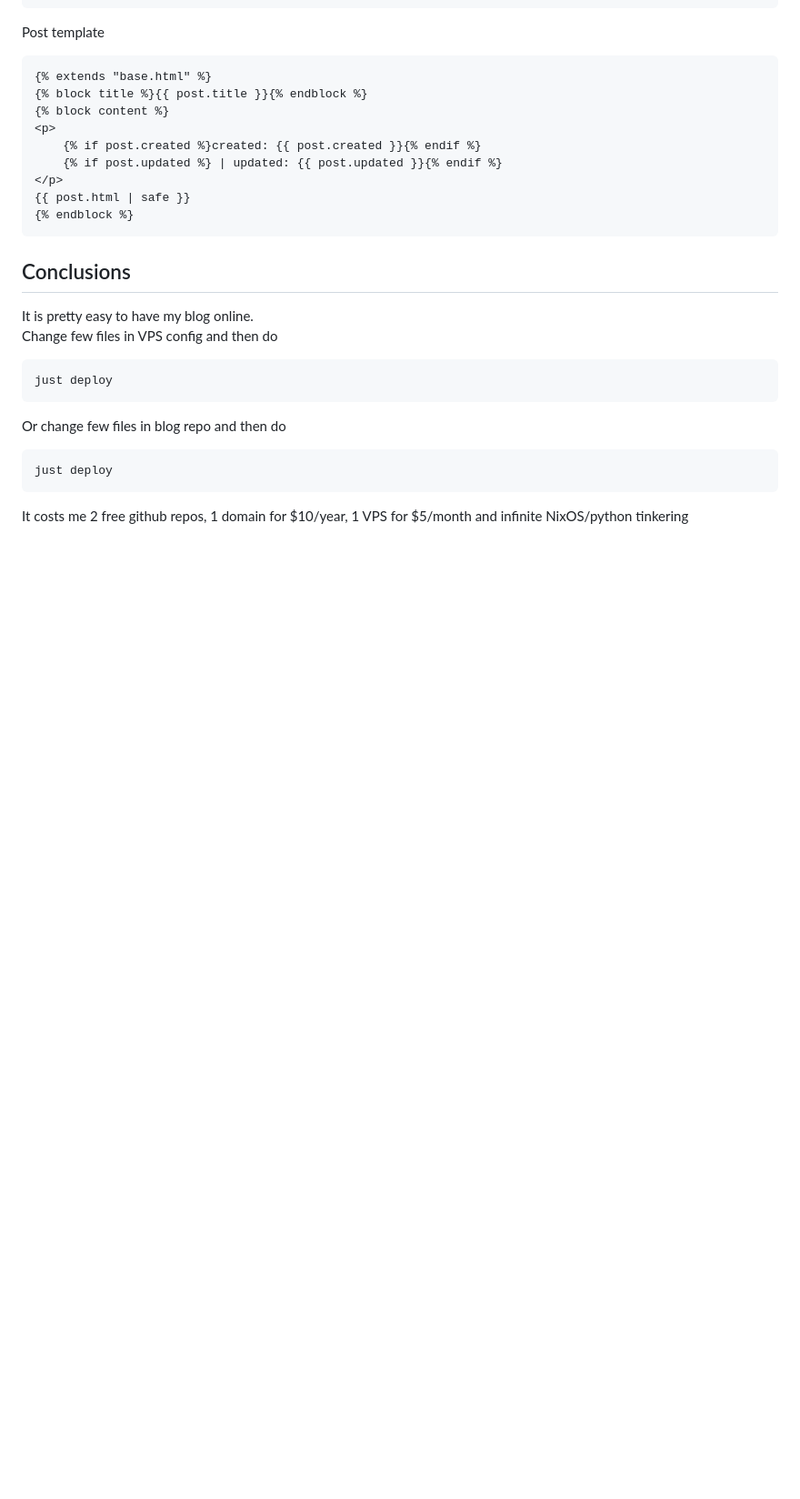
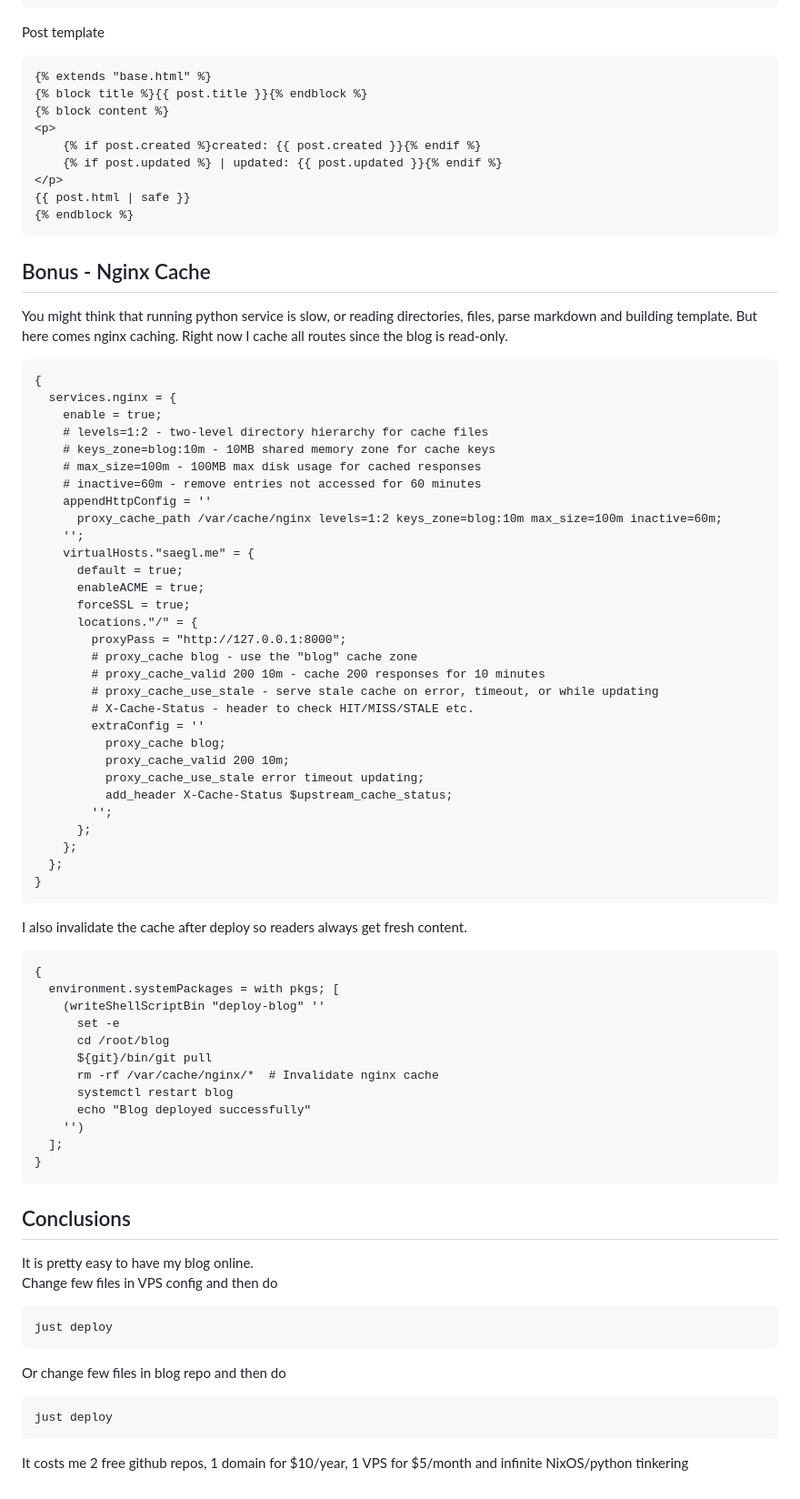
Before and after one commit to Saegl/blog, a Markdown page: posts/hello-world.md, the part around the change. Shown at 91% size. Rendered like a GitHub page; blank space fills up the shorter version.

Commit message:
Add bonus

````diff
--- a/posts/hello-world.md
+++ b/posts/hello-world.md
@@ -239,6 +239,62 @@ Post template
 {% endblock %}
 ```
 
+## Bonus - Nginx Cache
+
+You might think that running python service is slow, or reading directories, files, parse markdown and building template.
+But here comes nginx caching.
+Right now I cache all routes since the blog is read-only.
+
+```nix
+{
+  services.nginx = {
+    enable = true;
+    # levels=1:2 - two-level directory hierarchy for cache files
+    # keys_zone=blog:10m - 10MB shared memory zone for cache keys
+    # max_size=100m - 100MB max disk usage for cached responses
+    # inactive=60m - remove entries not accessed for 60 minutes
+    appendHttpConfig = ''
+      proxy_cache_path /var/cache/nginx levels=1:2 keys_zone=blog:10m max_size=100m inactive=60m;
+    '';
+    virtualHosts."saegl.me" = {
+      default = true;
+      enableACME = true;
+      forceSSL = true;
+      locations."/" = {
+        proxyPass = "http://127.0.0.1:8000";
+        # proxy_cache blog - use the "blog" cache zone
+        # proxy_cache_valid 200 10m - cache 200 responses for 10 minutes
+        # proxy_cache_use_stale - serve stale cache on error, timeout, or while updating
+        # X-Cache-Status - header to check HIT/MISS/STALE etc.
+        extraConfig = ''
+          proxy_cache blog;
+          proxy_cache_valid 200 10m;
+          proxy_cache_use_stale error timeout updating;
+          add_header X-Cache-Status $upstream_cache_status;
+        '';
+      };
+    };
+  };
+}
+```
+
+I also invalidate the cache after deploy so readers always get fresh content.
+
+```nix
+{
+  environment.systemPackages = with pkgs; [
+    (writeShellScriptBin "deploy-blog" ''
+      set -e
+      cd /root/blog
+      ${git}/bin/git pull
+      rm -rf /var/cache/nginx/*  # Invalidate nginx cache
+      systemctl restart blog
+      echo "Blog deployed successfully"
+    '')
+  ];
+}
+```
+
 ## Conclusions
 
 It is pretty easy to have my blog online.
````
